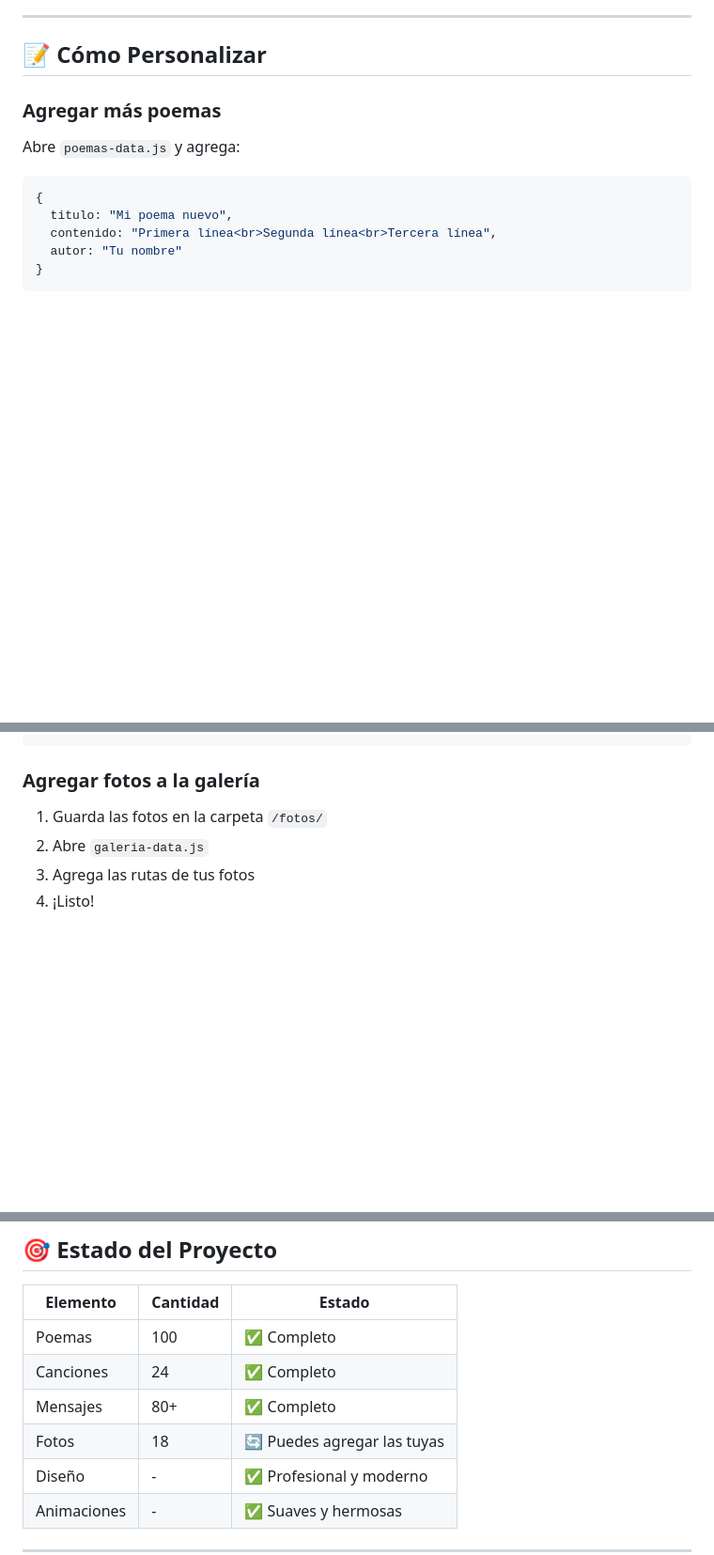
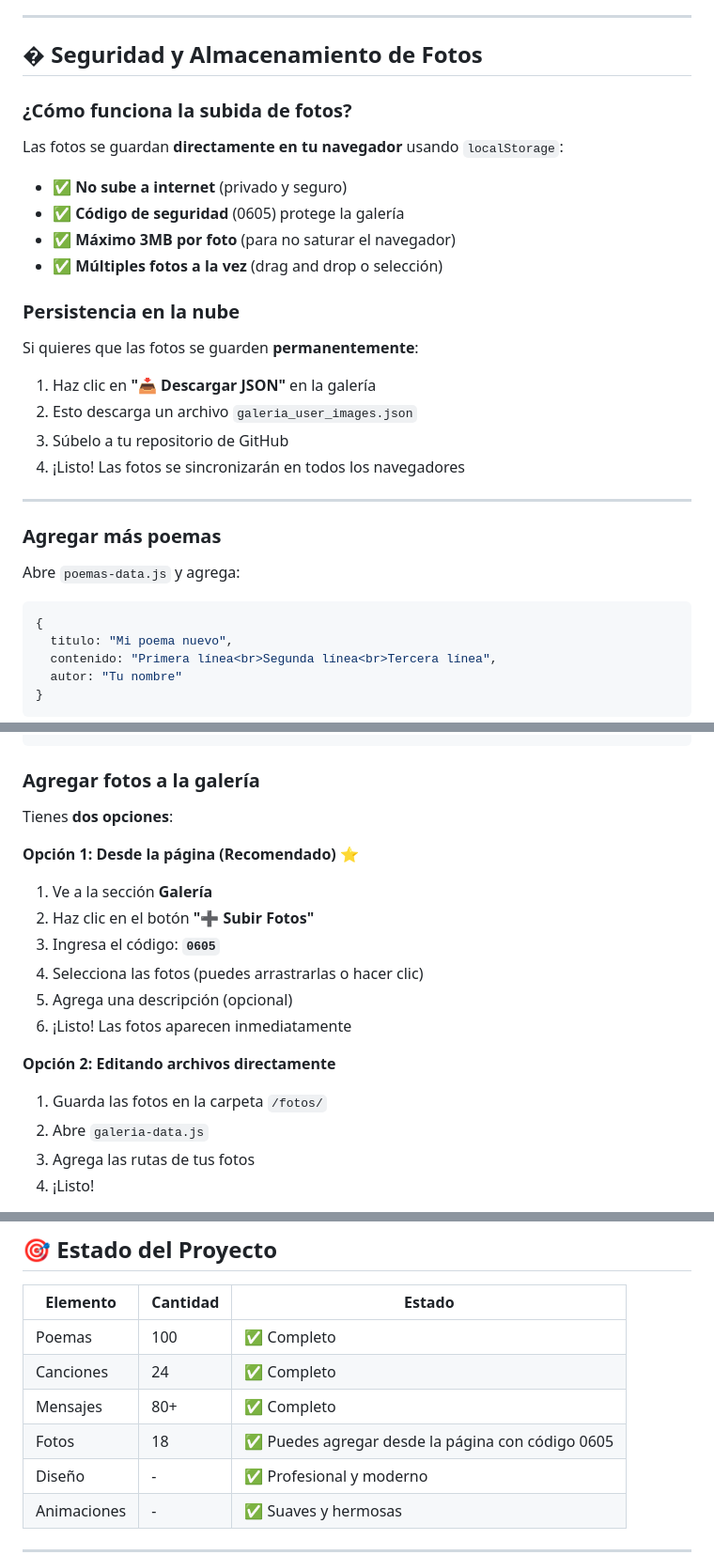
Before and after one commit to JuanPa435/Pagina_Sarita, a Markdown page: README.md, 3 parts joined by grey strips. Shown: that part at 94% size. Rendered like a GitHub page; blank space fills up the shorter version.

Commit message:
Actualizar README con documentación de subida de fotos

````diff
--- a/README.md
+++ b/README.md
@@ -153,7 +154,25 @@ Tu sitio estará en: **`https://juanpa435.github.io/Pagina_Sarita/`**
 
 ---
 
-## 📝 **Cómo Personalizar**
+## � **Seguridad y Almacenamiento de Fotos**
+
+### ¿Cómo funciona la subida de fotos?
+
+Las fotos se guardan **directamente en tu navegador** usando `localStorage`:
+- ✅ **No sube a internet** (privado y seguro)
+- ✅ **Código de seguridad** (0605) protege la galería
+- ✅ **Máximo 3MB por foto** (para no saturar el navegador)
+- ✅ **Múltiples fotos a la vez** (drag and drop o selección)
+
+### Persistencia en la nube
+
+Si quieres que las fotos se guarden **permanentemente**:
+1. Haz clic en **"📥 Descargar JSON"** en la galería
+2. Esto descarga un archivo `galeria_user_images.json`
+3. Súbelo a tu repositorio de GitHub
+4. ¡Listo! Las fotos se sincronizarán en todos los navegadores
+
+---
 
 ### Agregar más poemas
 Abre `poemas-data.js` y agrega:
@@ -189,6 +208,17 @@ Abre `styles-amoroso.css` y modifica:
 ```
 
 ### Agregar fotos a la galería
+Tienes **dos opciones**:
+
+**Opción 1: Desde la página (Recomendado) ⭐**
+1. Ve a la sección **Galería**
+2. Haz clic en el botón **"➕ Subir Fotos"**
+3. Ingresa el código: **`0605`**
+4. Selecciona las fotos (puedes arrastrarlas o hacer clic)
+5. Agrega una descripción (opcional)
+6. ¡Listo! Las fotos aparecen inmediatamente
+
+**Opción 2: Editando archivos directamente**
 1. Guarda las fotos en la carpeta `/fotos/`
 2. Abre `galeria-data.js`
 3. Agrega las rutas de tus fotos
@@ -219,7 +249,7 @@ Presiona `F12` → Pestaña "Elements" o "Inspector"
 | Poemas | 100 | ✅ Completo |
 | Canciones | 24 | ✅ Completo |
 | Mensajes | 80+ | ✅ Completo |
-| Fotos | 18 | 🔄 Puedes agregar las tuyas |
+| Fotos | 18 | ✅ Puedes agregar desde la página con código 0605 |
 | Diseño | - | ✅ Profesional y moderno |
 | Animaciones | - | ✅ Suaves y hermosas |
 
````
Also changed, not shown: other parts of README.md (+1 -0 lines).
